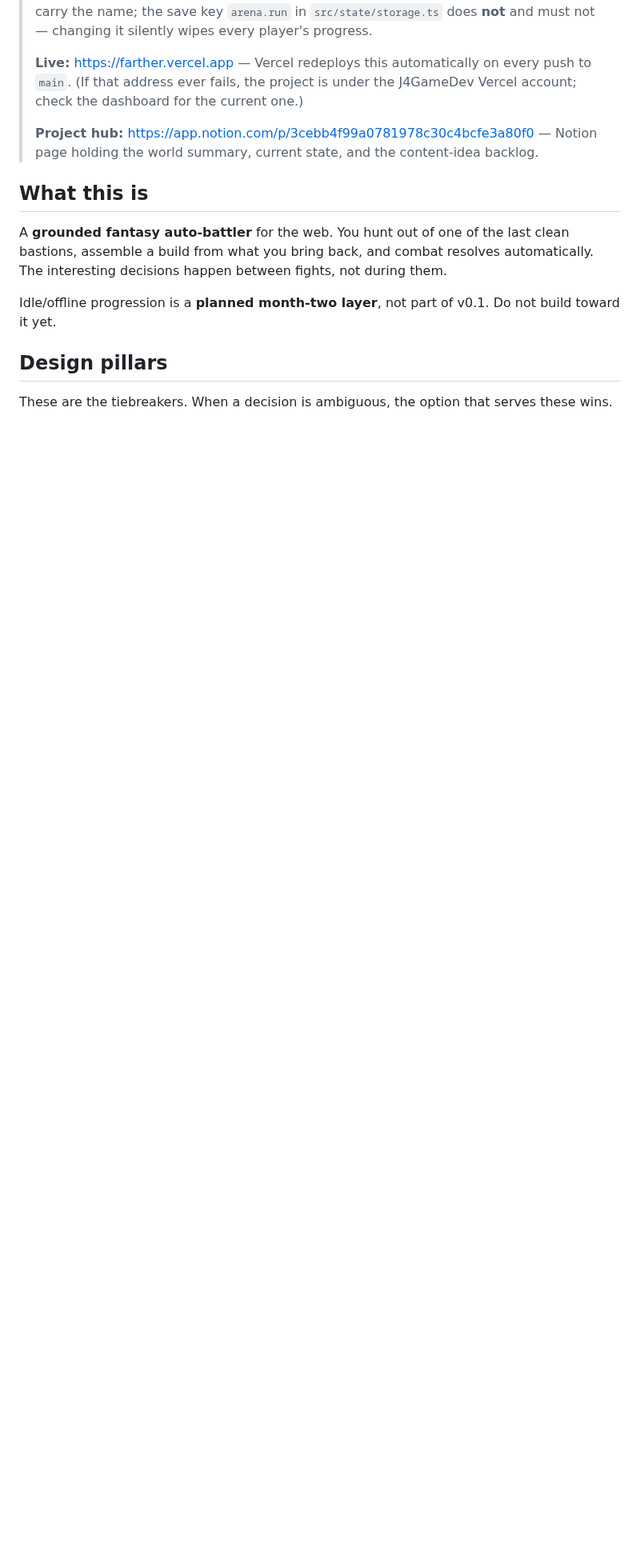
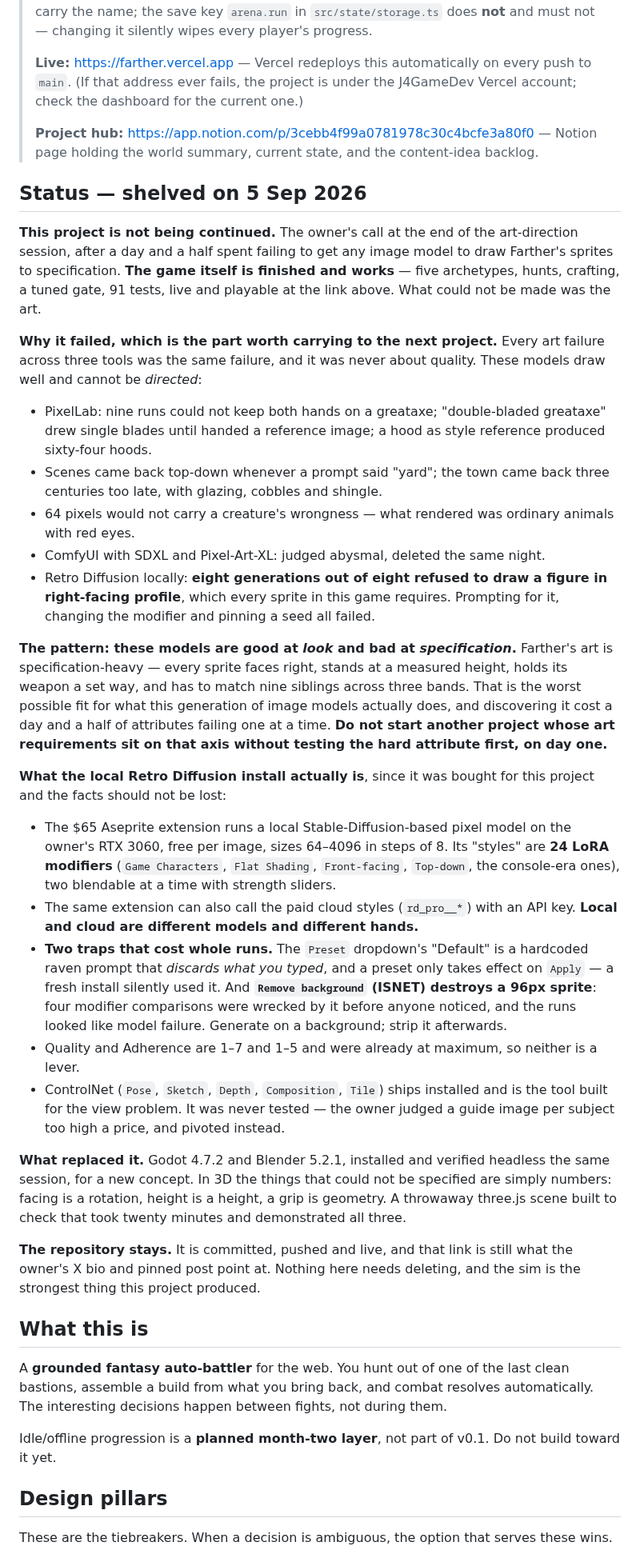
Before and after one commit to J4GameDev/arena, a Markdown page: CLAUDE.md, the part around one of its changes. Shown at 80% size. GitHub-like rendering; blank space fills up the shorter version.

Commit message:
Shelve the project, and record why
The game is finished and works; the art could not be made. A day and a
half across four tools established that image models are good at look and
bad at specification -- grip, blade count, facing, period, detail scale --
and Farther's art is specification-heavy in every one of those ways.

Records what the local Retro Diffusion install turned out to be, the two
traps that cost whole runs (a preset that discards your prompt, and a
background remover that destroys the sprite), the measurements taken
before the pass stopped, and the move to Godot and Blender.

The repo and the live build stay up.

Co-Authored-By: Claude Opus 5 <noreply@anthropic.com>

```diff
--- a/CLAUDE.md
+++ b/CLAUDE.md
@@ -5,6 +5,32 @@
 > **Live:** https://farther.vercel.app — Vercel redeploys this automatically on every push to `main`. (If that address ever fails, the project is under the J4GameDev Vercel account; check the dashboard for the current one.)
 >
 > **Project hub:** https://app.notion.com/p/3cebb4f99a0781978c30c4bcfe3a80f0 — Notion page holding the world summary, current state, and the content-idea backlog.
+
+## Status — shelved on 5 Sep 2026
+
+**This project is not being continued.** The owner's call at the end of the art-direction session, after a day and a half spent failing to get any image model to draw Farther's sprites to specification. **The game itself is finished and works** — five archetypes, hunts, crafting, a tuned gate, 91 tests, live and playable at the link above. What could not be made was the art.
+
+**Why it failed, which is the part worth carrying to the next project.** Every art failure across three tools was the same failure, and it was never about quality. These models draw well and cannot be _directed_:
+
+- PixelLab: nine runs could not keep both hands on a greataxe; "double-bladed greataxe" drew single blades until handed a reference image; a hood as style reference produced sixty-four hoods.
+- Scenes came back top-down whenever a prompt said "yard"; the town came back three centuries too late, with glazing, cobbles and shingle.
+- 64 pixels would not carry a creature's wrongness — what rendered was ordinary animals with red eyes.
+- ComfyUI with SDXL and Pixel-Art-XL: judged abysmal, deleted the same night.
+- Retro Diffusion locally: **eight generations out of eight refused to draw a figure in right-facing profile**, which every sprite in this game requires. Prompting for it, changing the modifier and pinning a seed all failed.
+
+**The pattern: these models are good at _look_ and bad at _specification_.** Farther's art is specification-heavy — every sprite faces right, stands at a measured height, holds its weapon a set way, and has to match nine siblings across three bands. That is the worst possible fit for what this generation of image models actually does, and discovering it cost a day and a half of attributes failing one at a time. **Do not start another project whose art requirements sit on that axis without testing the hard attribute first, on day one.**
+
+**What the local Retro Diffusion install actually is**, since it was bought for this project and the facts should not be lost:
+
+- The $65 Aseprite extension runs a local Stable-Diffusion-based pixel model on the owner's RTX 3060, free per image, sizes 64–4096 in steps of 8. Its "styles" are **24 LoRA modifiers** (`Game Characters`, `Flat Shading`, `Front-facing`, `Top-down`, the console-era ones), two blendable at a time with strength sliders.
+- The same extension can also call the paid cloud styles (`rd_pro__*`) with an API key. **Local and cloud are different models and different hands.**
+- **Two traps that cost whole runs.** The `Preset` dropdown's "Default" is a hardcoded raven prompt that _discards what you typed_, and a preset only takes effect on `Apply` — a fresh install silently used it. And **`Remove background` (ISNET) destroys a 96px sprite**: four modifier comparisons were wrecked by it before anyone noticed, and the runs looked like model failure. Generate on a background; strip it afterwards.
+- Quality and Adherence are 1–7 and 1–5 and were already at maximum, so neither is a lever.
+- ControlNet (`Pose`, `Sketch`, `Depth`, `Composition`, `Tile`) ships installed and is the tool built for the view problem. It was never tested — the owner judged a guide image per subject too high a price, and pivoted instead.
+
+**What replaced it.** Godot 4.7.2 and Blender 5.2.1, installed and verified headless the same session, for a new concept. In 3D the things that could not be specified are simply numbers: facing is a rotation, height is a height, a grip is geometry. A throwaway three.js scene built to check that took twenty minutes and demonstrated all three.
+
+**The repository stays.** It is committed, pushed and live, and that link is still what the owner's X bio and pinned post point at. Nothing here needs deleting, and the sim is the strongest thing this project produced.
 
 ## What this is
 
```
Also changed, not shown: other parts of CLAUDE.md (+3 -1 lines).
